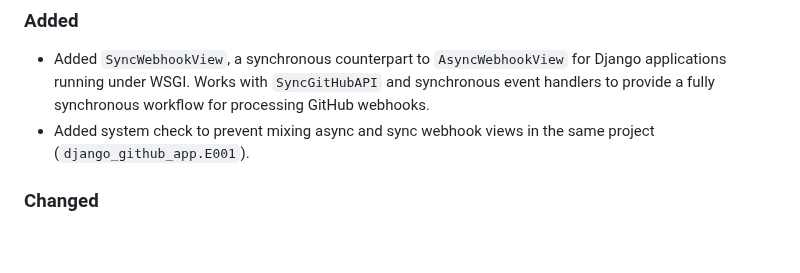
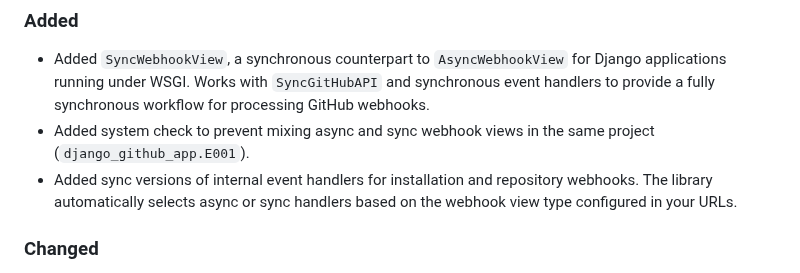
Before and after one commit to joshuadavidthomas/django-github-app, a Markdown page: CHANGELOG.md, the part around the change. Rendered like a GitHub page; blank space fills up the shorter version.

```diff
--- a/CHANGELOG.md
+++ b/CHANGELOG.md
@@ -22,6 +22,7 @@ and this project attempts to adhere to [Semantic Versioning](https://semver.org/
 
 - Added `SyncWebhookView`, a synchronous counterpart to `AsyncWebhookView` for Django applications running under WSGI. Works with `SyncGitHubAPI` and synchronous event handlers to provide a fully synchronous workflow for processing GitHub webhooks.
 - Added system check to prevent mixing async and sync webhook views in the same project (`django_github_app.E001`).
+- Added sync versions of internal event handlers for installation and repository webhooks. The library automatically selects async or sync handlers based on the webhook view type configured in your URLs.
 
 ### Changed
 
```
Also changed, not shown: README.md (+16 -0 lines).
